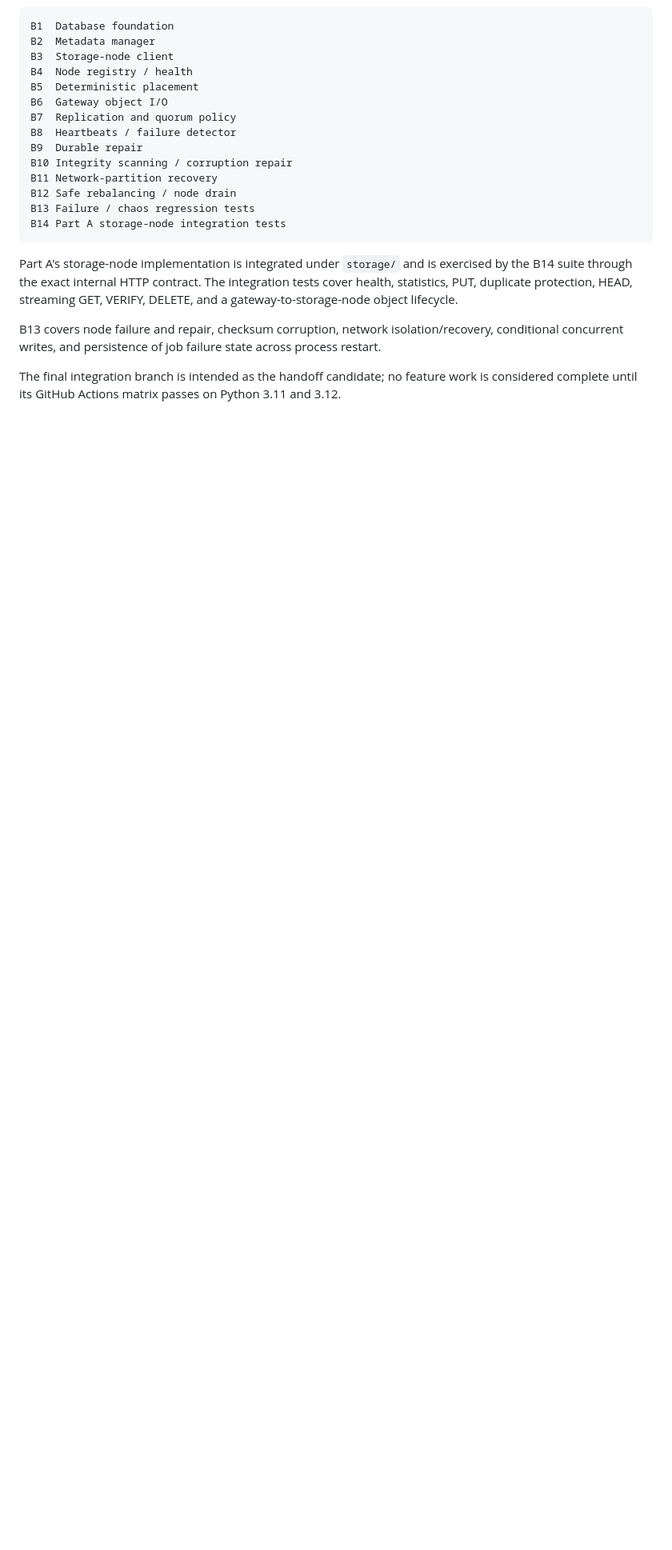
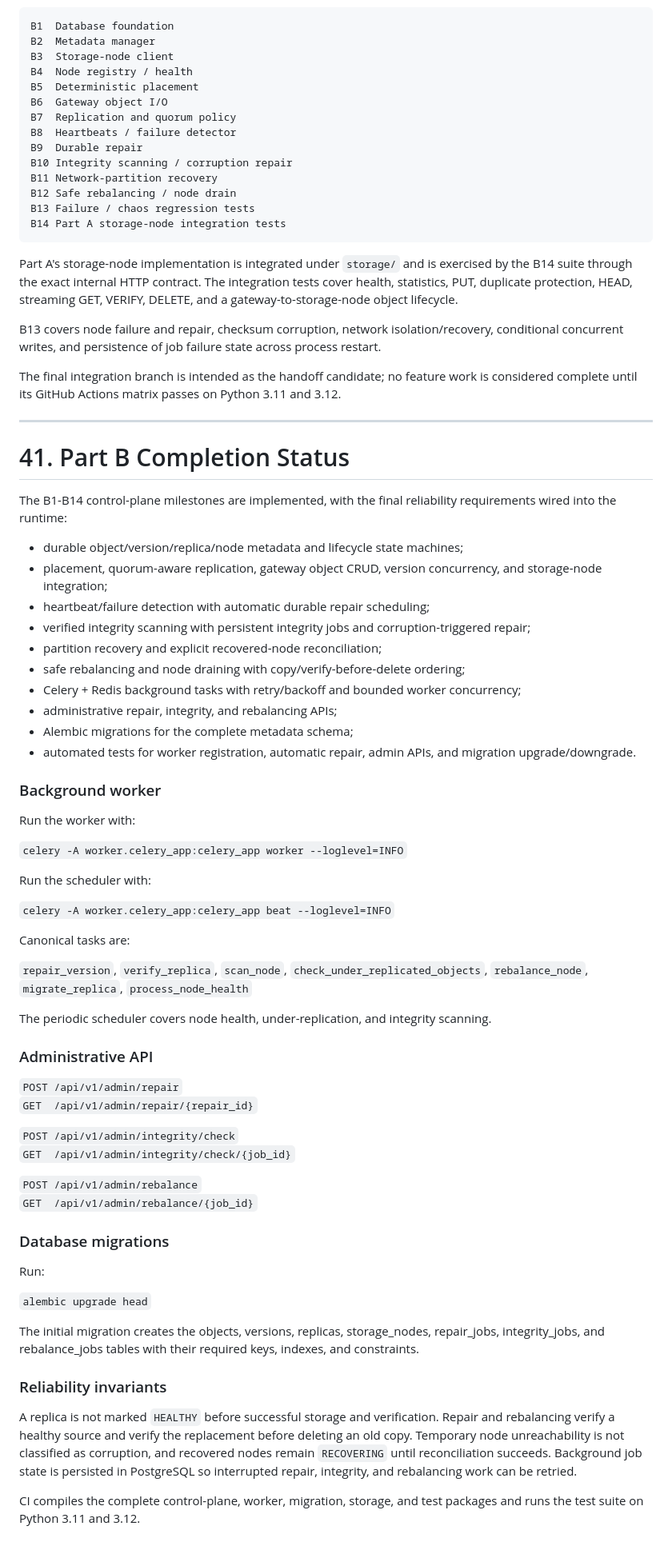
Before and after one commit to PROMPT-A-THON-26/ps1, a Markdown page: README.md, the part around one of its changes. Shown at 80% size. GitHub-like rendering; blank space fills up the shorter version.

Commit message:
docs(part-b): mark control plane complete and document operations

```diff
--- a/README.md
+++ b/README.md
@@ -1670,3 +1670,62 @@ Part A's storage-node implementation is integrated under `storage/` and is exerc
 B13 covers node failure and repair, checksum corruption, network isolation/recovery, conditional concurrent writes, and persistence of job failure state across process restart.
 
 The final integration branch is intended as the handoff candidate; no feature work is considered complete until its GitHub Actions matrix passes on Python 3.11 and 3.12.
+
+
+---
+
+# 41. Part B Completion Status
+
+The B1-B14 control-plane milestones are implemented, with the final reliability requirements wired into the runtime:
+
+- durable object/version/replica/node metadata and lifecycle state machines;
+- placement, quorum-aware replication, gateway object CRUD, version concurrency, and storage-node integration;
+- heartbeat/failure detection with automatic durable repair scheduling;
+- verified integrity scanning with persistent integrity jobs and corruption-triggered repair;
+- partition recovery and explicit recovered-node reconciliation;
+- safe rebalancing and node draining with copy/verify-before-delete ordering;
+- Celery + Redis background tasks with retry/backoff and bounded worker concurrency;
+- administrative repair, integrity, and rebalancing APIs;
+- Alembic migrations for the complete metadata schema;
+- automated tests for worker registration, automatic repair, admin APIs, and migration upgrade/downgrade.
+
+### Background worker
+
+Run the worker with:
+
+`celery -A worker.celery_app:celery_app worker --loglevel=INFO`
+
+Run the scheduler with:
+
+`celery -A worker.celery_app:celery_app beat --loglevel=INFO`
+
+Canonical tasks are:
+
+`repair_version`, `verify_replica`, `scan_node`, `check_under_replicated_objects`, `rebalance_node`, `migrate_replica`, `process_node_health`
+
+The periodic scheduler covers node health, under-replication, and integrity scanning.
+
+### Administrative API
+
+`POST /api/v1/admin/repair`
+`GET  /api/v1/admin/repair/{repair_id}`
+
+`POST /api/v1/admin/integrity/check`
+`GET  /api/v1/admin/integrity/check/{job_id}`
+
+`POST /api/v1/admin/rebalance`
+`GET  /api/v1/admin/rebalance/{job_id}`
+
+### Database migrations
+
+Run:
+
+`alembic upgrade head`
+
+The initial migration creates the objects, versions, replicas, storage_nodes, repair_jobs, integrity_jobs, and rebalance_jobs tables with their required keys, indexes, and constraints.
+
+### Reliability invariants
+
+A replica is not marked `HEALTHY` before successful storage and verification. Repair and rebalancing verify a healthy source and verify the replacement before deleting an old copy. Temporary node unreachability is not classified as corruption, and recovered nodes remain `RECOVERING` until reconciliation succeeds. Background job state is persisted in PostgreSQL so interrupted repair, integrity, and rebalancing work can be retried.
+
+CI compiles the complete control-plane, worker, migration, storage, and test packages and runs the test suite on Python 3.11 and 3.12.
```
Also changed, not shown: other parts of README.md (+1 -1 lines).
